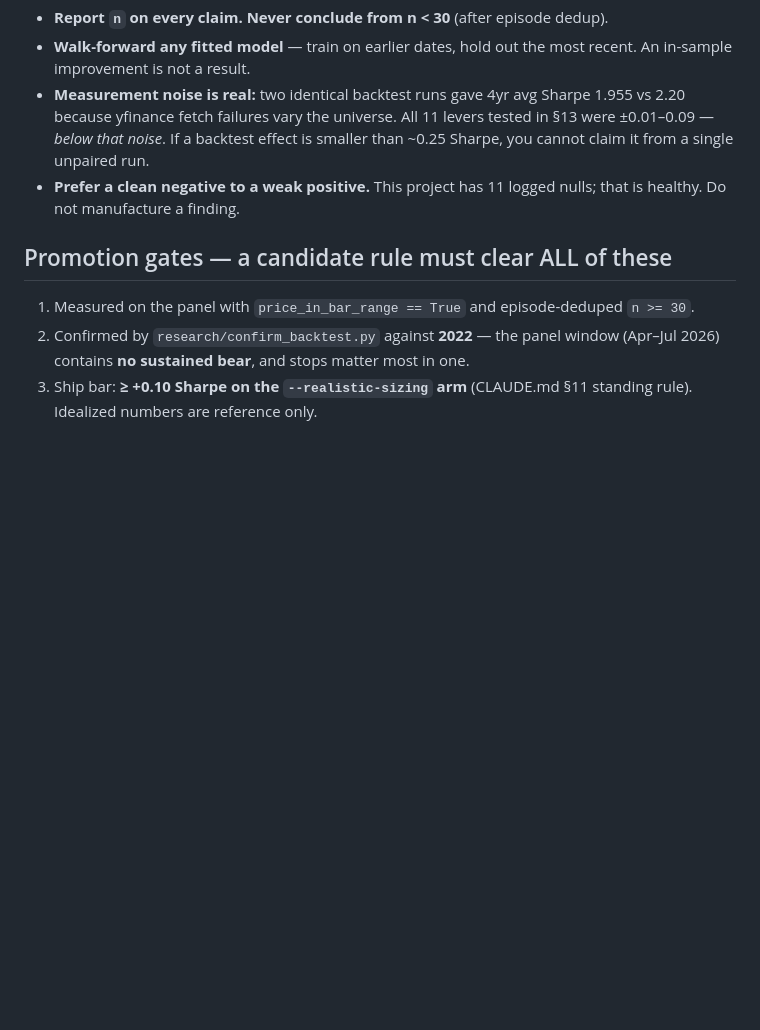
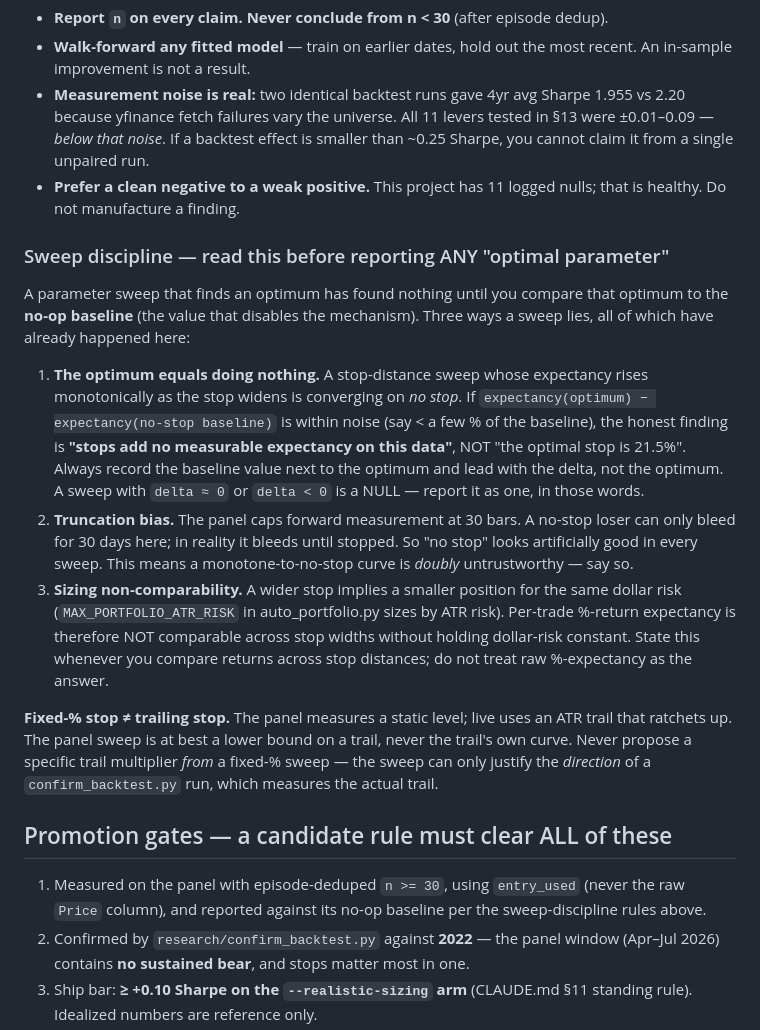
Before and after one commit to gilhadas/stocksBreakout, a Markdown page: research/prompts/_shared_guardrails.md, the part around the change. GitHub-like rendering; blank space fills up the shorter version.

Commit message:
research: HZ1 root cause found + sweep-discipline guardrails
HZ1 root cause was in the live code all along: auto_portfolio.py:407-427 already
skips signals whose CSV price diverges >50% from the real entry, commented
'BOUNCE detected on a historical weekly bar at $66 when the real daily price is
$149' / 'stale historical bar'. The scanner sometimes computes a signal on a
stale/wrong-timeframe bar; Price/Stop/Target inherit it. Explains the
clustering in specific scan runs and confirms live is insulated by the guard.

Guardrail hardening after the first watched worker tick over-claimed. It found a
stop-distance sweep 'optimum' of 21.5% but its own recorded delta-vs-no-stop was
-0.04 (i.e. a NULL), then narrated 'a fixed stop under 10% is destroying
expectancy'. Correct arithmetic, honest data, overconfident story. Added a
sweep-discipline section: every optimum must be reported against the no-op
baseline and led with the delta; a monotone-to-no-stop curve is doubly suspect
given the panel's 30-bar truncation; per-trade %-expectancy is not comparable
across stop widths without holding dollar-risk constant; never propose a trail
multiplier from a fixed-% sweep. Also fixed a stale gate instruction still
telling agents to filter price_in_bar_range (obsolete since the entry_used fix).

Co-Authored-By: Claude Opus 4.8 <noreply@anthropic.com>

```diff
--- a/research/prompts/_shared_guardrails.md
+++ b/research/prompts/_shared_guardrails.md
@@ -70,9 +70,35 @@ produces. Treat them as **hypotheses to re-test on the panel**, not settled fact
 - **Prefer a clean negative to a weak positive.** This project has 11 logged nulls; that is
   healthy. Do not manufacture a finding.
 
+### Sweep discipline — read this before reporting ANY "optimal parameter"
+
+A parameter sweep that finds an optimum has found nothing until you compare that optimum to the
+**no-op baseline** (the value that disables the mechanism). Three ways a sweep lies, all of which
+have already happened here:
+
+1. **The optimum equals doing nothing.** A stop-distance sweep whose expectancy rises monotonically
+   as the stop widens is converging on *no stop*. If `expectancy(optimum) − expectancy(no-stop
+   baseline)` is within noise (say < a few % of the baseline), the honest finding is **"stops add
+   no measurable expectancy on this data"**, NOT "the optimal stop is 21.5%". Always record the
+   baseline value next to the optimum and lead with the delta, not the optimum. A sweep with
+   `delta ≈ 0` or `delta < 0` is a NULL — report it as one, in those words.
+2. **Truncation bias.** The panel caps forward measurement at 30 bars. A no-stop loser can only
+   bleed for 30 days here; in reality it bleeds until stopped. So "no stop" looks artificially good
+   in every sweep. This means a monotone-to-no-stop curve is *doubly* untrustworthy — say so.
+3. **Sizing non-comparability.** A wider stop implies a smaller position for the same dollar risk
+   (`MAX_PORTFOLIO_ATR_RISK` in auto_portfolio.py sizes by ATR risk). Per-trade %-return expectancy
+   is therefore NOT comparable across stop widths without holding dollar-risk constant. State this
+   whenever you compare returns across stop distances; do not treat raw %-expectancy as the answer.
+
+**Fixed-% stop ≠ trailing stop.** The panel measures a static level; live uses an ATR trail that
+ratchets up. The panel sweep is at best a lower bound on a trail, never the trail's own curve.
+Never propose a specific trail multiplier *from* a fixed-% sweep — the sweep can only justify the
+*direction* of a `confirm_backtest.py` run, which measures the actual trail.
+
 ## Promotion gates — a candidate rule must clear ALL of these
 
-1. Measured on the panel with `price_in_bar_range == True` and episode-deduped `n >= 30`.
+1. Measured on the panel with episode-deduped `n >= 30`, using `entry_used` (never the raw
+   `Price` column), and reported against its no-op baseline per the sweep-discipline rules above.
 2. Confirmed by `research/confirm_backtest.py` against **2022** — the panel window (Apr–Jul 2026)
    contains **no sustained bear**, and stops matter most in one.
 3. Ship bar: **≥ +0.10 Sharpe on the `--realistic-sizing` arm** (CLAUDE.md §11 standing rule).
```
Also changed, not shown: research/ledger/hypotheses.md (+9 -2 lines).
